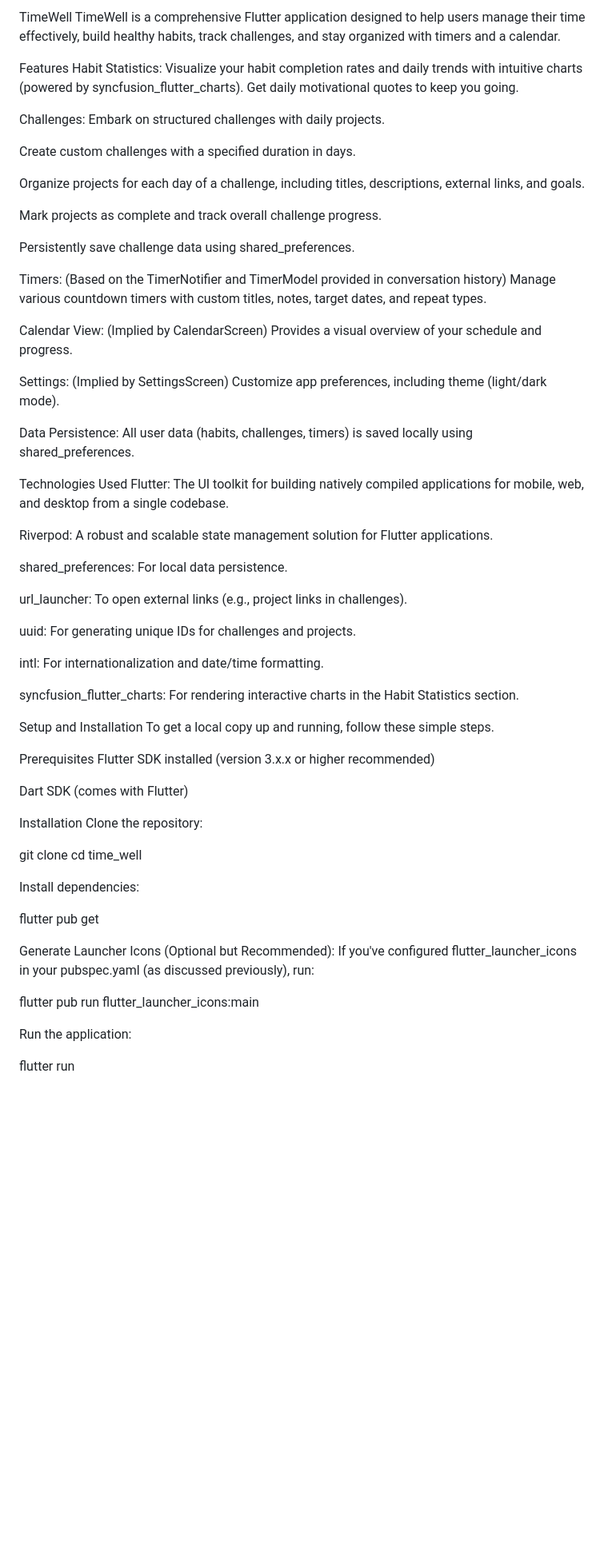
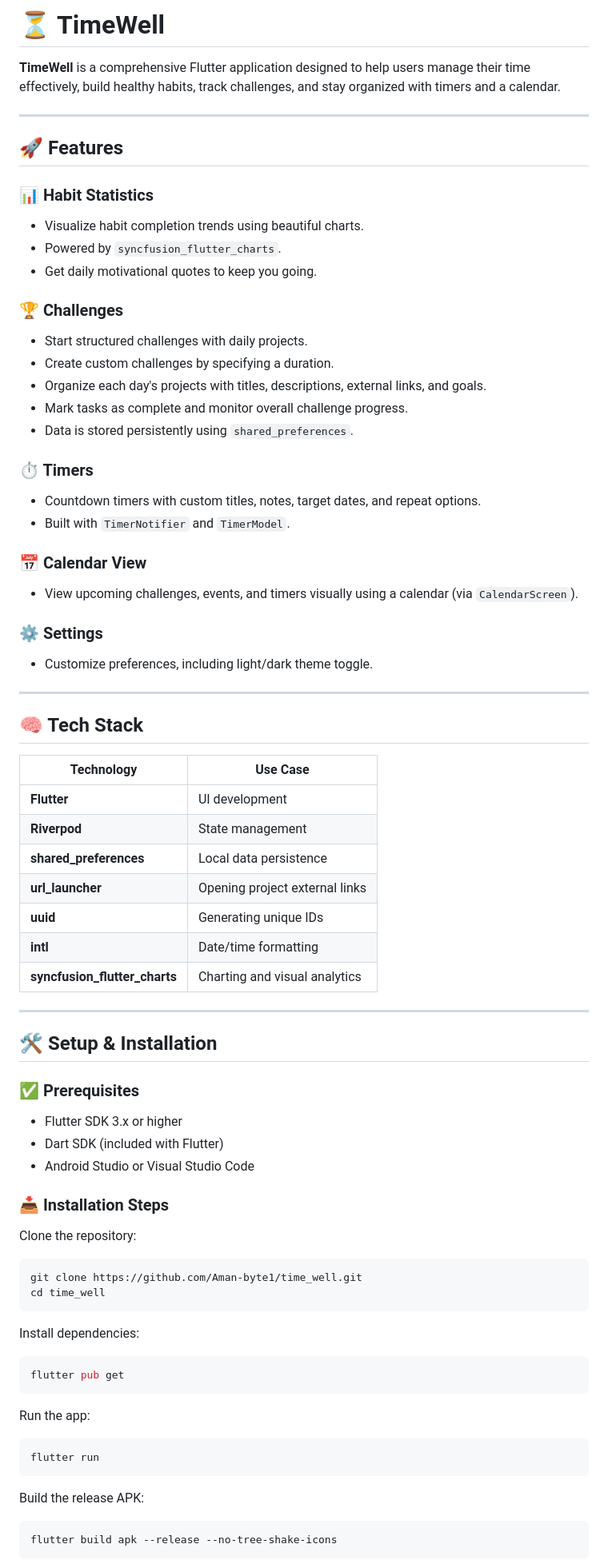
Before and after one commit to Aman-byte1/timewell, a Markdown page: README.md, the part around the change printed below. Shown: that part at 80% size. GitHub-like rendering; blank space fills up the shorter version.

`````diff
--- a/README.md
+++ b/README.md
@@ -1,66 +1,80 @@
-TimeWell
-TimeWell is a comprehensive Flutter application designed to help users manage their time effectively, build healthy habits, track challenges, and stay organized with timers and a calendar.
+# ⏳ TimeWell
 
-Features
-Habit Statistics: Visualize your habit completion rates and daily trends with intuitive charts (powered by syncfusion_flutter_charts). Get daily motivational quotes to keep you going.
+**TimeWell** is a comprehensive Flutter application designed to help users manage their time effectively, build healthy habits, track challenges, and stay organized with timers and a calendar.
 
-Challenges: Embark on structured challenges with daily projects.
+---
 
-Create custom challenges with a specified duration in days.
+## 🚀 Features
 
-Organize projects for each day of a challenge, including titles, descriptions, external links, and goals.
+### 📊 Habit Statistics
+- Visualize habit completion trends using beautiful charts.
+- Powered by `syncfusion_flutter_charts`.
+- Get daily motivational quotes to keep you going.
 
-Mark projects as complete and track overall challenge progress.
+### 🏆 Challenges
+- Start structured challenges with daily projects.
+- Create custom challenges by specifying a duration.
+- Organize each day's projects with titles, descriptions, external links, and goals.
+- Mark tasks as complete and monitor overall challenge progress.
+- Data is stored persistently using `shared_preferences`.
 
-Persistently save challenge data using shared_preferences.
+### ⏱️ Timers
+- Countdown timers with custom titles, notes, target dates, and repeat options.
+- Built with `TimerNotifier` and `TimerModel`.
 
-Timers: (Based on the TimerNotifier and TimerModel provided in conversation history) Manage various countdown timers with custom titles, notes, target dates, and repeat types.
+### 📅 Calendar View
+- View upcoming challenges, events, and timers visually using a calendar (via `CalendarScreen`).
 
-Calendar View: (Implied by CalendarScreen) Provides a visual overview of your schedule and progress.
+### ⚙️ Settings
+- Customize preferences, including light/dark theme toggle.
 
-Settings: (Implied by SettingsScreen) Customize app preferences, including theme (light/dark mode).
+---
 
-Data Persistence: All user data (habits, challenges, timers) is saved locally using shared_preferences.
+## 🧠 Tech Stack
 
-Technologies Used
-Flutter: The UI toolkit for building natively compiled applications for mobile, web, and desktop from a single codebase.
+| Technology                  | Use Case                                |
+|----------------------------|------------------------------------------|
+| **Flutter**                | UI development                          |
+| **Riverpod**               | State management                        |
+| **shared_preferences**     | Local data persistence                  |
+| **url_launcher**           | Opening project external links          |
+| **uuid**                   | Generating unique IDs                   |
+| **intl**                   | Date/time formatting                    |
+| **syncfusion_flutter_charts** | Charting and visual analytics       |
 
-Riverpod: A robust and scalable state management solution for Flutter applications.
+---
 
-shared_preferences: For local data persistence.
+## 🛠️ Setup & Installation
 
-url_launcher: To open external links (e.g., project links in challenges).
+### ✅ Prerequisites
+- Flutter SDK 3.x or higher
+- Dart SDK (included with Flutter)
+- Android Studio or Visual Studio Code
 
-uuid: For generating unique IDs for challenges and projects.
+### 📥 Installation Steps
 
-intl: For internationalization and date/time formatting.
-
-syncfusion_flutter_charts: For rendering interactive charts in the Habit Statistics section.
-
-Setup and Installation
-To get a local copy up and running, follow these simple steps.
-
-Prerequisites
-Flutter SDK installed (version 3.x.x or higher recommended)
-
-Dart SDK (comes with Flutter)
-
-Installation
 Clone the repository:
 
-git clone <your-repository-url>
+```bash
+git clone https://github.com/Aman-byte1/time_well.git
 cd time_well
+````
 
 Install dependencies:
 
+```bash
 flutter pub get
+```
 
-Generate Launcher Icons (Optional but Recommended):
-If you've configured flutter_launcher_icons in your pubspec.yaml (as discussed previously), run:
+Run the app:
 
-flutter pub run flutter_launcher_icons:main
+```bash
+flutter run
+```
 
-Run the application:
+Build the release APK:
 
-flutter run
+```bash
+flutter build apk --release --no-tree-shake-icons
+```
 
`````
Also changed, not shown: other parts of README.md (+55 -25 lines).
